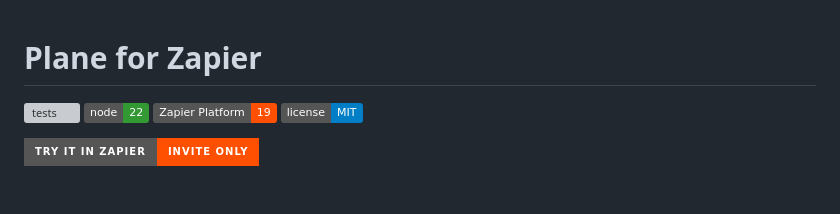
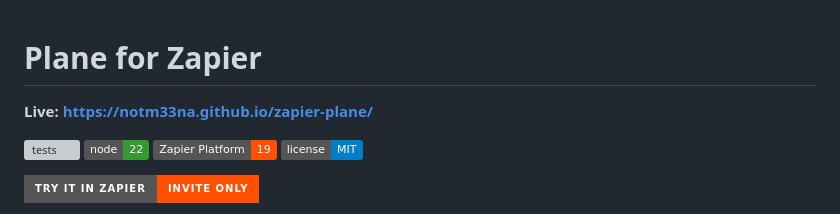
Before and after one commit to notm33na/zapier-plane, a Markdown page: README.md, the part around the change. Rendered like a GitHub page; badges without logos; blank space fills up the shorter version; grey boxes are pictures that could not be loaded.

```diff
--- a/README.md
+++ b/README.md
@@ -1,4 +1,6 @@
 # Plane for Zapier
+
+**Live: https://notm33na.github.io/zapier-plane/**
 
 [![tests](https://github.com/notm33na/zapier-plane/actions/workflows/test.yml/badge.svg)](https://github.com/notm33na/zapier-plane/actions/workflows/test.yml)
 ![Node 22](https://img.shields.io/badge/node-22-339933?logo=node.js&logoColor=white)
```
Also changed, not shown: site/assets/connect-account.png (added), site/assets/create-work-item.png (added), site/assets/demo-thumbnail.png (added), site/assets/result-plane.png (added), 2 other files.
